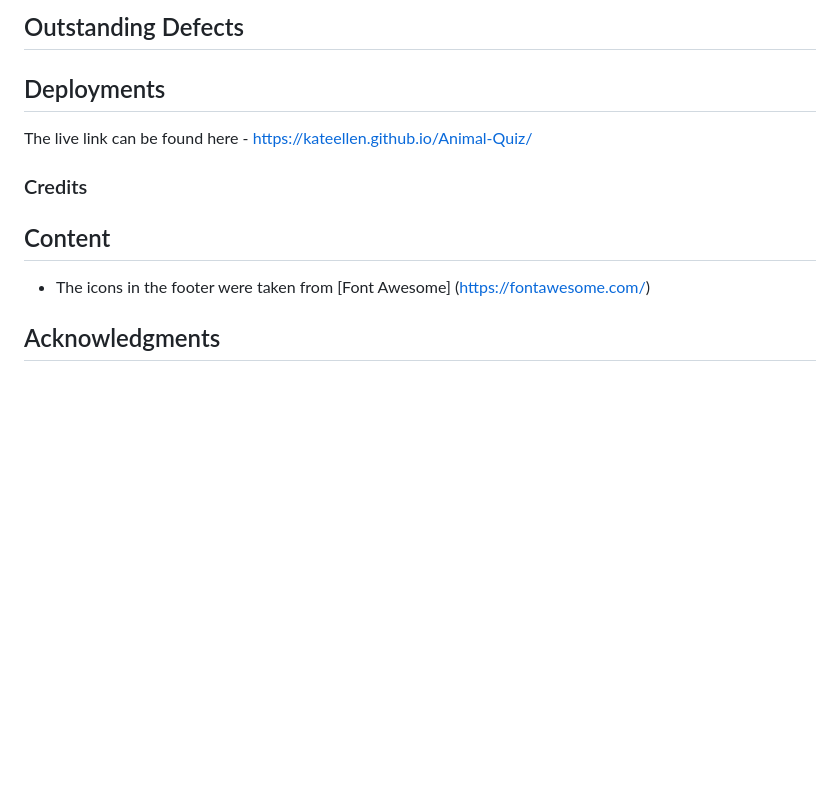
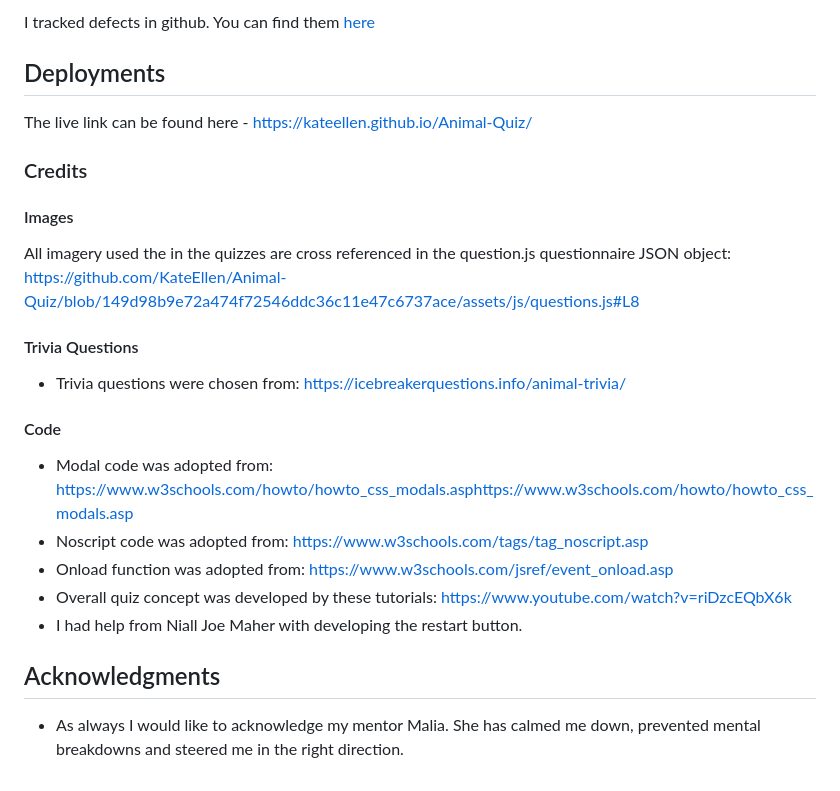
Before and after one commit to KateEllen/Animal-Quiz, a Markdown page: README.md, the part around the change printed below. Drawn GitHub-style; blank space fills up the shorter version.

```diff
--- a/README.md
+++ b/README.md
@@ -85,10 +95,5 @@ Passed through JSHint with no errors.
 
-
-
-## Outstanding Defects
-
-
-
+I tracked defects in github. You can find them [here](https://github.com/KateEllen/Animal-Quiz/issues?q=is%3Aissue+is%3Aclosed)
 
 ## Deployments
 
@@ -96,9 +101,18 @@ The live link can be found here - https://kateellen.github.io/Animal-Quiz/
 
 ### Credits
 
-## Content
+#### Images
+ All imagery used the in the quizzes are cross referenced in the question.js questionnaire JSON object:  https://github.com/KateEllen/Animal-Quiz/blob/149d98b9e72a474f72546ddc36c11e47c6737ace/assets/js/questions.js#L8
 
+ #### Trivia Questions
+- Trivia questions were chosen from: https://icebreakerquestions.info/animal-trivia/
 
-- The icons in the footer were taken from [Font Awesome] (https://fontawesome.com/)
+#### Code
+- Modal code was adopted from:   https://www.w3schools.com/howto/howto_css_modals.asphttps://www.w3schools.com/howto/howto_css_modals.asp
+- Noscript code was adopted from: https://www.w3schools.com/tags/tag_noscript.asp
+- Onload function was adopted from: https://www.w3schools.com/jsref/event_onload.asp
+- Overall quiz concept was developed by these tutorials: https://www.youtube.com/watch?v=riDzcEQbX6k
+- I had help from Niall Joe Maher with developing the restart button.
 
 ## Acknowledgments
+- As always I would like to acknowledge my mentor Malia. She has calmed me down, prevented mental breakdowns and steered me in the right direction.
```
Also changed, not shown: other parts of README.md (+22 -12 lines), assets/images/documentation/css-validation.png (added), assets/images/documentation/fifth-question.png (added), assets/images/documentation/html-validation.png (added), assets/images/documentation/js-validation.png (added), assets/images/documentation/name-collection.png (added), 1 other file.
